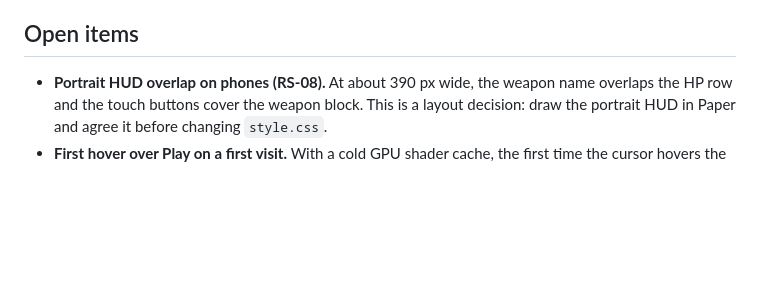
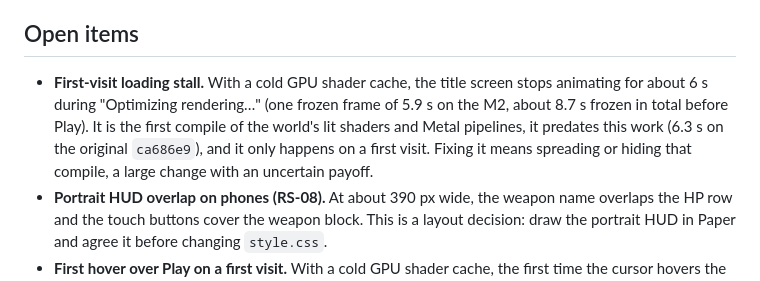
Before and after one commit to lemonadev03/rene-shooter, a Markdown page: AGENTS.md, the part around the change. Rendered like a GitHub page; blank space fills up the shorter version.

Commit message:
Add the first-visit loading stall to the open items
Co-Authored-By: Claude Opus 5.5 <noreply@anthropic.com>

```diff
--- a/AGENTS.md
+++ b/AGENTS.md
@@ -74,6 +74,7 @@ Wave spawn and next-wave timers go through `scheduleTimer` in `src/enemies/waves
 
 ## Open items
 
+- **First-visit loading stall.** With a cold GPU shader cache, the title screen stops animating for about 6 s during "Optimizing rendering…" (one frozen frame of 5.9 s on the M2, about 8.7 s frozen in total before Play). It is the first compile of the world's lit shaders and Metal pipelines, it predates this work (6.3 s on the original `ca686e9`), and it only happens on a first visit. Fixing it means spreading or hiding that compile, a large change with an uncertain payoff.
 - **Portrait HUD overlap on phones (RS-08).** At about 390 px wide, the weapon name overlaps the HP row and the touch buttons cover the weapon block. This is a layout decision: draw the portrait HUD in Paper and agree it before changing `style.css`.
 - **First hover over Play on a first visit.** With a cold GPU shader cache, the first time the cursor hovers the Play button costs one 83–100 ms frame while its hover transform rasterizes. Pre-painting it on the hidden end screen's button didn't help; pre-painting the real button would flash it during loading.
 - **End-screen transition.** One 33–50 ms frame when the run ends, inside the browser's pointer-unlock and compositor work, not game code.
```
